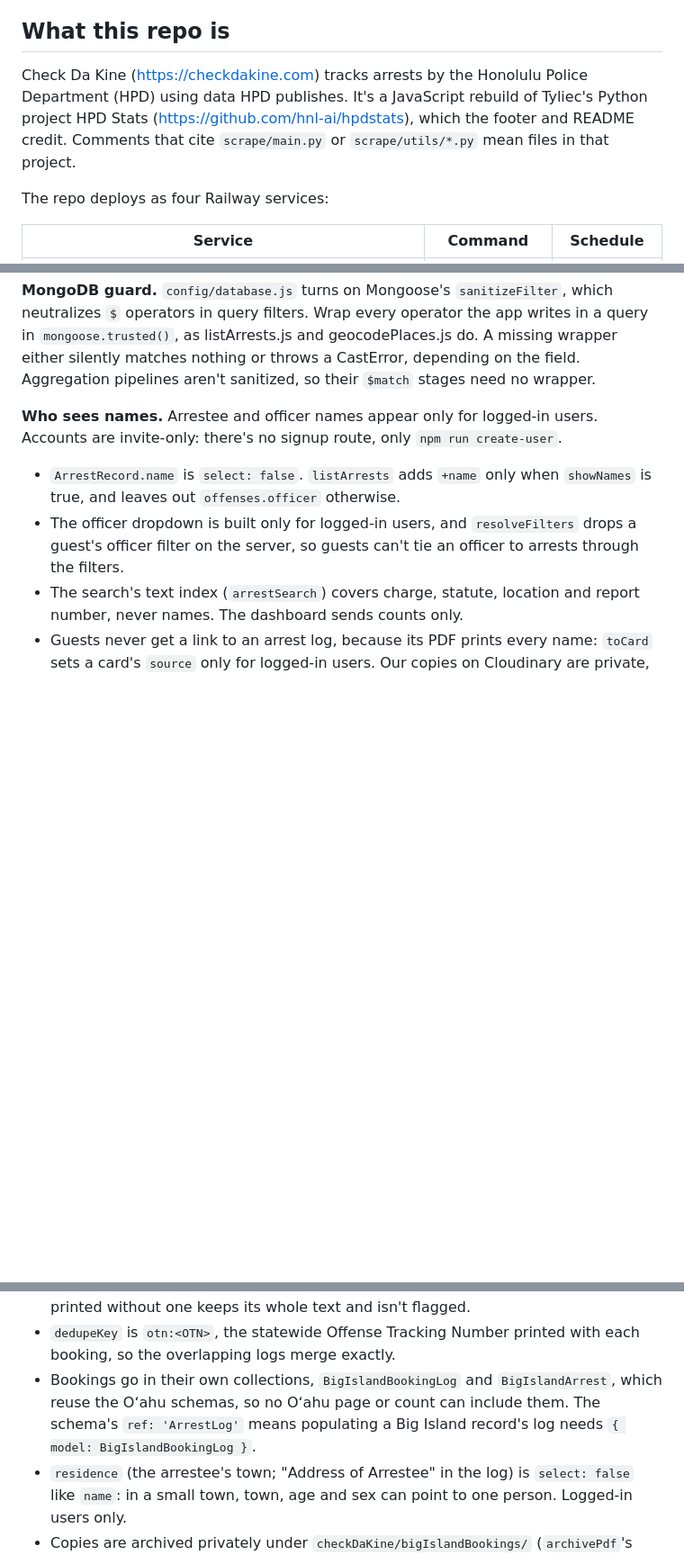
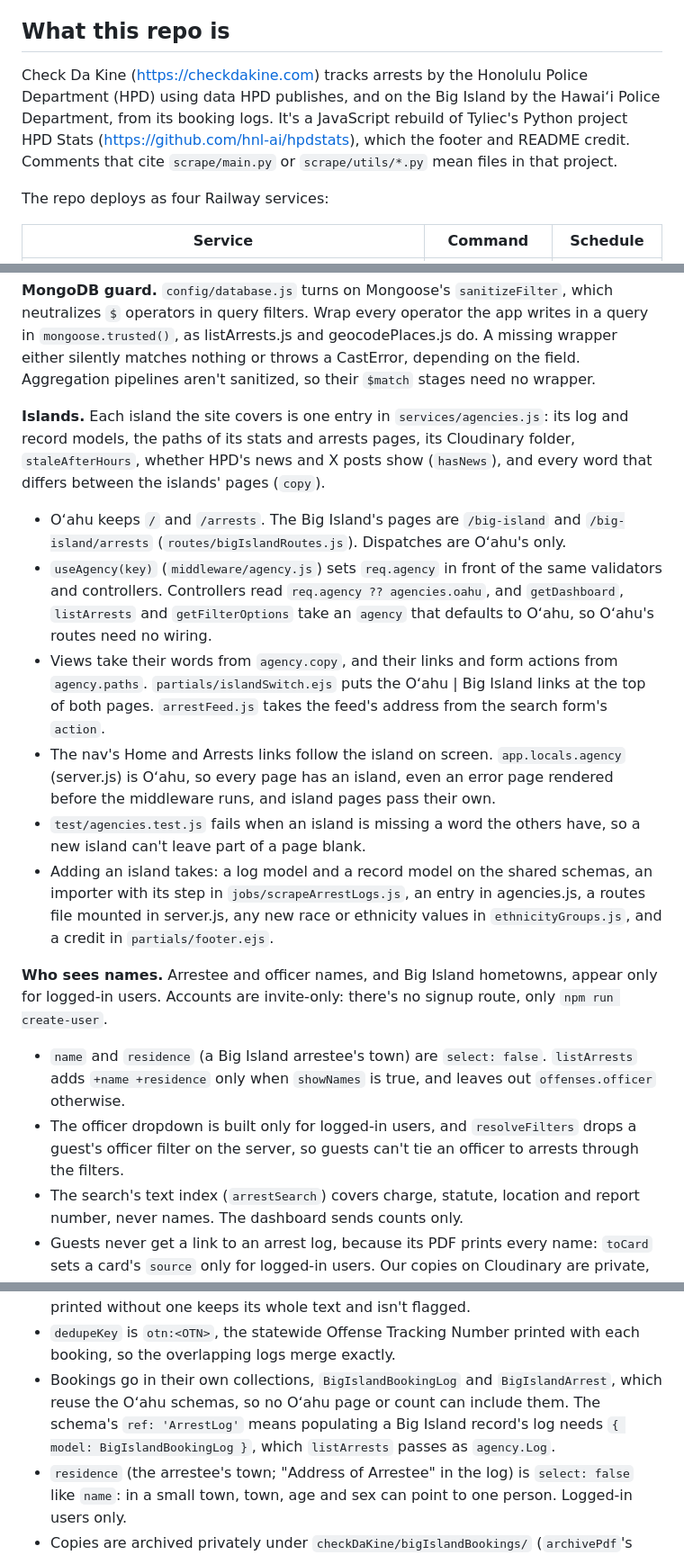
Before and after one commit to boobeh123/Check-Da-Kine, a Markdown page: CLAUDE.md, 3 parts joined by grey strips. Shown at 90% size. Drawn GitHub-style; blank space fills up the shorter version.

```diff
--- a/CLAUDE.md
+++ b/CLAUDE.md
@@ -4,7 +4,7 @@ This file provides guidance to Claude Code (claude.ai/code) when working with co
 
 ## What this repo is
 
-Check Da Kine (https://checkdakine.com) tracks arrests by the Honolulu Police Department (HPD) using data HPD publishes. It's a JavaScript rebuild of Tyliec's Python project HPD Stats (https://github.com/hnl-ai/hpdstats), which the footer and README credit. Comments that cite `scrape/main.py` or `scrape/utils/*.py` mean files in that project.
+Check Da Kine (https://checkdakine.com) tracks arrests by the Honolulu Police Department (HPD) using data HPD publishes, and on the Big Island by the Hawaiʻi Police Department, from its booking logs. It's a JavaScript rebuild of Tyliec's Python project HPD Stats (https://github.com/hnl-ai/hpdstats), which the footer and README credit. Comments that cite `scrape/main.py` or `scrape/utils/*.py` mean files in that project.
 
 The repo deploys as four Railway services:
 
@@ -65,8 +65,16 @@ Requests go `routes/` → `middleware/` (validators, the login rate limiter) →
 
 **MongoDB guard.** `config/database.js` turns on Mongoose's `sanitizeFilter`, which neutralizes `$` operators in query filters. Wrap every operator the app writes in a query in `mongoose.trusted()`, as listArrests.js and geocodePlaces.js do. A missing wrapper either silently matches nothing or throws a CastError, depending on the field. Aggregation pipelines aren't sanitized, so their `$match` stages need no wrapper.
 
-**Who sees names.** Arrestee and officer names appear only for logged-in users. Accounts are invite-only: there's no signup route, only `npm run create-user`.
-- `ArrestRecord.name` is `select: false`. `listArrests` adds `+name` only when `showNames` is true, and leaves out `offenses.officer` otherwise.
+**Islands.** Each island the site covers is one entry in `services/agencies.js`: its log and record models, the paths of its stats and arrests pages, its Cloudinary folder, `staleAfterHours`, whether HPD's news and X posts show (`hasNews`), and every word that differs between the islands' pages (`copy`).
+- Oʻahu keeps `/` and `/arrests`. The Big Island's pages are `/big-island` and `/big-island/arrests` (`routes/bigIslandRoutes.js`). Dispatches are Oʻahu's only.
+- `useAgency(key)` (`middleware/agency.js`) sets `req.agency` in front of the same validators and controllers. Controllers read `req.agency ?? agencies.oahu`, and `getDashboard`, `listArrests` and `getFilterOptions` take an `agency` that defaults to Oʻahu, so Oʻahu's routes need no wiring.
+- Views take their words from `agency.copy`, and their links and form actions from `agency.paths`. `partials/islandSwitch.ejs` puts the Oʻahu | Big Island links at the top of both pages. `arrestFeed.js` takes the feed's address from the search form's `action`.
+- The nav's Home and Arrests links follow the island on screen. `app.locals.agency` (server.js) is Oʻahu, so every page has an island, even an error page rendered before the middleware runs, and island pages pass their own.
+- `test/agencies.test.js` fails when an island is missing a word the others have, so a new island can't leave part of a page blank.
+- Adding an island takes: a log model and a record model on the shared schemas, an importer with its step in `jobs/scrapeArrestLogs.js`, an entry in agencies.js, a routes file mounted in server.js, any new race or ethnicity values in `ethnicityGroups.js`, and a credit in `partials/footer.ejs`.
+
+**Who sees names.** Arrestee and officer names, and Big Island hometowns, appear only for logged-in users. Accounts are invite-only: there's no signup route, only `npm run create-user`.
+- `name` and `residence` (a Big Island arrestee's town) are `select: false`. `listArrests` adds `+name +residence` only when `showNames` is true, and leaves out `offenses.officer` otherwise.
 - The officer dropdown is built only for logged-in users, and `resolveFilters` drops a guest's officer filter on the server, so guests can't tie an officer to arrests through the filters.
 - The search's text index (`arrestSearch`) covers charge, statute, location and report number, never names. The dashboard sends counts only.
 - Guests never get a link to an arrest log, because its PDF prints every name: `toCard` sets a card's `source` only for logged-in users. Our copies on Cloudinary are private, so nobody can download one by guessing its address: `archiveLink` (archivePdf.js) signs each link.
@@ -89,7 +97,7 @@ Anything new that reads arrests should follow the same rules. `test/arrestCards.
 - Every log prints its own totals ("Total OTNs Records Found", "Total Charge Records Found"). A mismatch, or no totals at all, means the layout changed: the log is marked `failed` with nothing saved, and retried on the next run. Odd rows the log itself prints (a charge above the first booking) are warnings saved on the log.
 - `toBookingFields` maps a booking onto the Oʻahu record shape. The arresting officer and release time are the booking's, copied onto each charge. A statute is split off the charge text ("291E-0061 OVUII" -> "HRS 291E-0061" and "OVUII"); a charge printed without one keeps its whole text and isn't flagged.
 - `dedupeKey` is `otn:<OTN>`, the statewide Offense Tracking Number printed with each booking, so the overlapping logs merge exactly.
-- Bookings go in their own collections, `BigIslandBookingLog` and `BigIslandArrest`, which reuse the Oʻahu schemas, so no Oʻahu page or count can include them. The schema's `ref: 'ArrestLog'` means populating a Big Island record's log needs `{ model: BigIslandBookingLog }`.
+- Bookings go in their own collections, `BigIslandBookingLog` and `BigIslandArrest`, which reuse the Oʻahu schemas, so no Oʻahu page or count can include them. The schema's `ref: 'ArrestLog'` means populating a Big Island record's log needs `{ model: BigIslandBookingLog }`, which `listArrests` passes as `agency.Log`.
 - `residence` (the arrestee's town; "Address of Arrestee" in the log) is `select: false` like `name`: in a small town, town, age and sex can point to one person. Logged-in users only.
 - Copies are archived privately under `checkDaKine/bigIslandBookings/` (`archivePdf`'s `folder` option). Stored file names swap the printed name's spaces for dashes.
 - When inspecting real logs, never print a person's name: mask every letter in the name, officer, released-by and hometown columns by position (x 180–345 and 480–670), not by matching "LAST, FIRST".
```
Also changed, not shown: other parts of CLAUDE.md (+2 -2 lines), README.md (+5 -3 lines).
